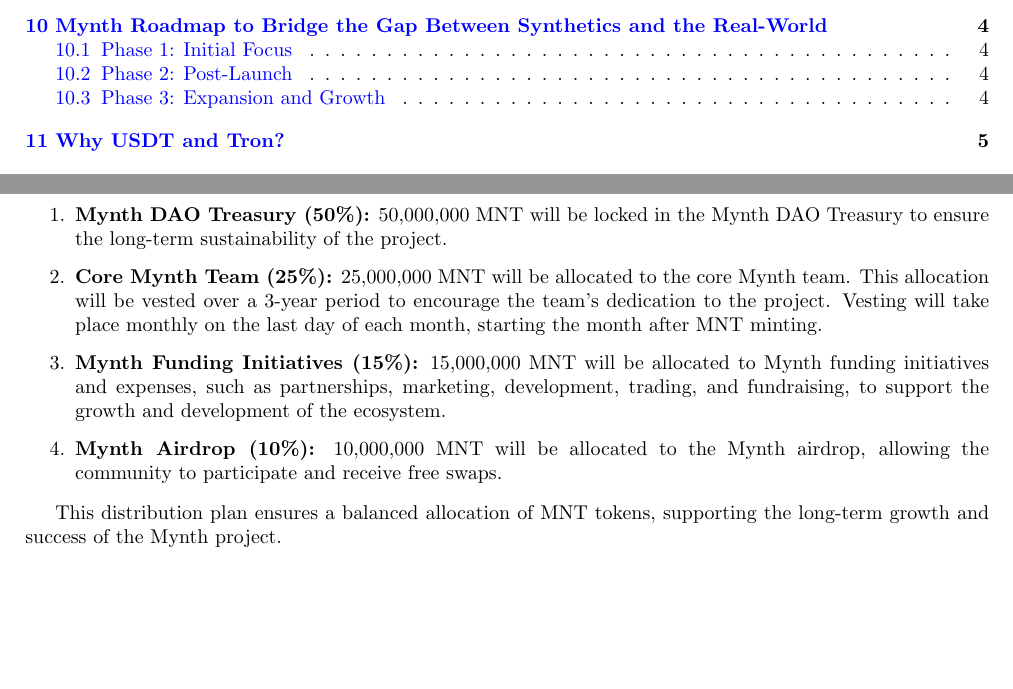
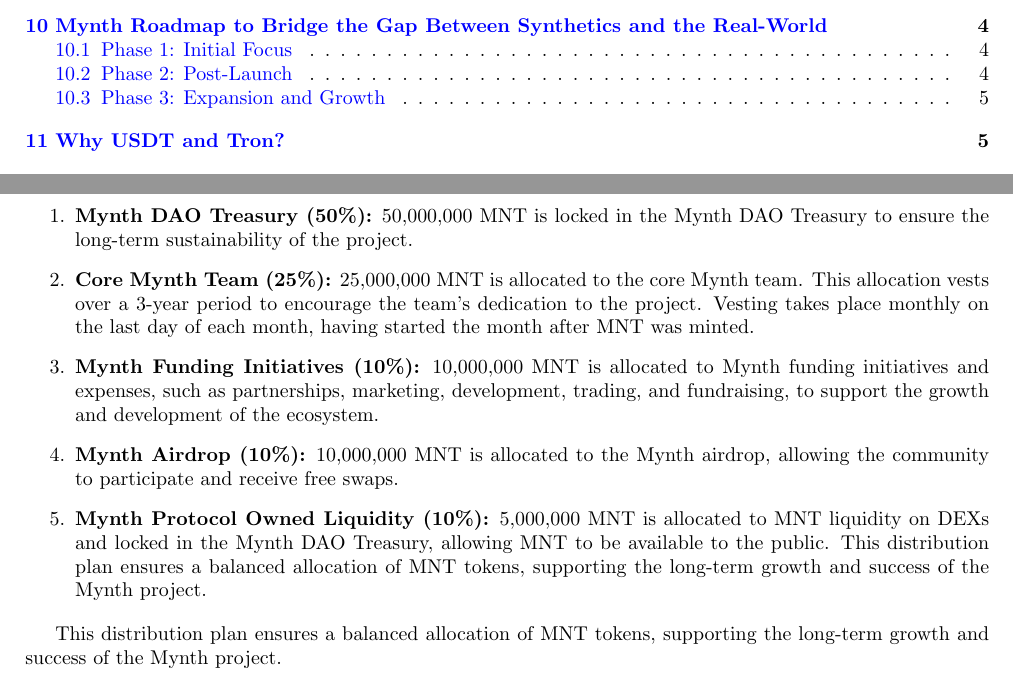
Before and after one commit to MynthAI/mynth-paper, a LaTeX document (main.tex, which reads mynth.tex): two parts of pages 2 and 5 of 6, joined at a grey line, cut so that both start at the same text, the shorter picture padded with empty space. Compiled offline with pdfLaTeX.

Commit message:
Updated tokenomics

```diff
--- a/mynth.tex
+++ b/mynth.tex
@@ -254,24 +254,30 @@
 
 \begin{enumerate}
 \item
-  \textbf{Mynth DAO Treasury (50\%):} 50,000,000 MNT will be locked in
-  the Mynth DAO Treasury to ensure the long-term sustainability of the
+  \textbf{Mynth DAO Treasury (50\%):} 50,000,000 MNT is locked in the
+  Mynth DAO Treasury to ensure the long-term sustainability of the
   project.
 \item
-  \textbf{Core Mynth Team (25\%):} 25,000,000 MNT will be allocated to
-  the core Mynth team. This allocation will be vested over a 3-year
-  period to encourage the team's dedication to the project. Vesting will
-  take place monthly on the last day of each month, starting the month
-  after MNT minting.
+  \textbf{Core Mynth Team (25\%):} 25,000,000 MNT is allocated to the
+  core Mynth team. This allocation vests over a 3-year period to
+  encourage the team's dedication to the project. Vesting takes place
+  monthly on the last day of each month, having started the month after
+  MNT was minted.
 \item
-  \textbf{Mynth Funding Initiatives (15\%):} 15,000,000 MNT will be
-  allocated to Mynth funding initiatives and expenses, such as
-  partnerships, marketing, development, trading, and fundraising, to
-  support the growth and development of the ecosystem.
+  \textbf{Mynth Funding Initiatives (10\%):} 10,000,000 MNT is allocated
+  to Mynth funding initiatives and expenses, such as partnerships,
+  marketing, development, trading, and fundraising, to support the
+  growth and development of the ecosystem.
 \item
-  \textbf{Mynth Airdrop (10\%):} 10,000,000 MNT will be allocated to the
+  \textbf{Mynth Airdrop (10\%):} 10,000,000 MNT is allocated to the
   Mynth airdrop, allowing the community to participate and receive free
   swaps.
+\item
+  \textbf{Mynth Protocol Owned Liquidity (10\%):} 5,000,000 MNT is
+  allocated to MNT liquidity on DEXs and locked in the Mynth DAO
+  Treasury, allowing MNT to be available to the public. This
+  distribution plan ensures a balanced allocation of MNT tokens,
+  supporting the long-term growth and success of the Mynth project.
 \end{enumerate}
 
 This distribution plan ensures a balanced allocation of MNT tokens,
```
Also changed, not shown: main.tex (+1 -1 lines).
